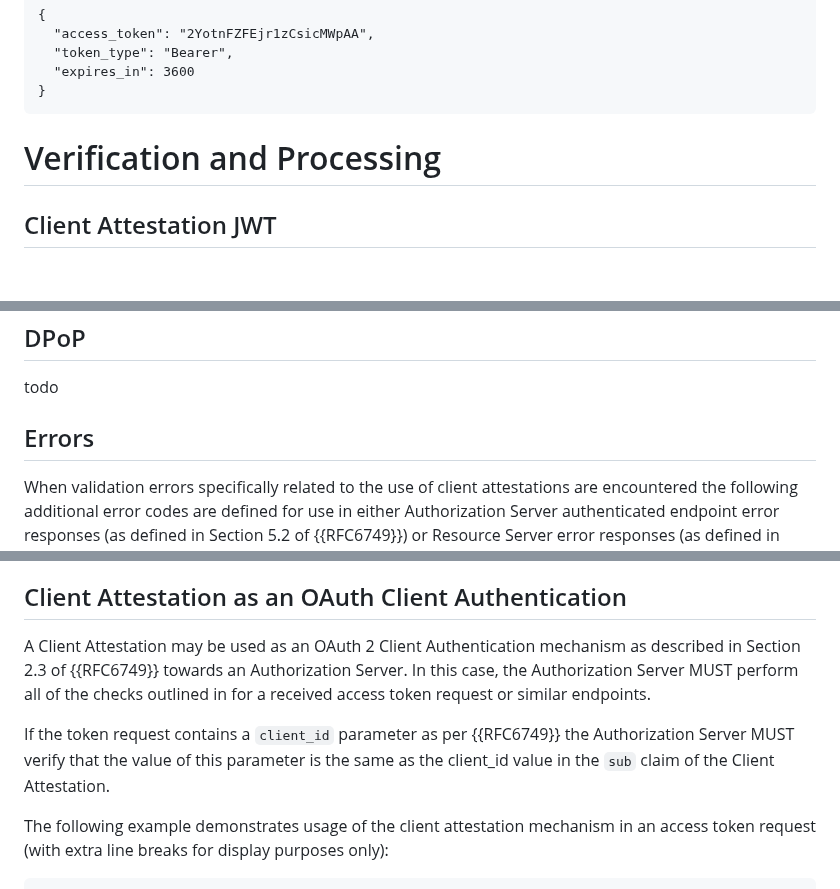
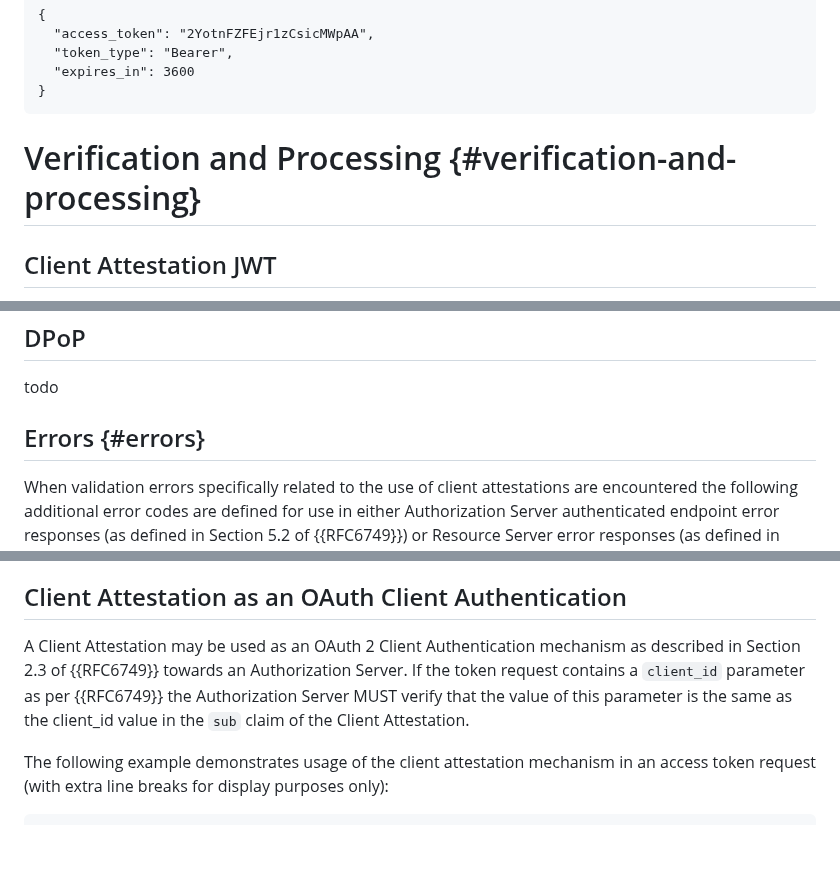
Before and after one commit to oauth-wg/draft-ietf-oauth-attestation-based-client-auth, a Markdown page: draft-ietf-oauth-attestation-based-client-auth.md, 3 parts joined by grey strips. Rendered like a GitHub page; blank space fills up the shorter version.

```diff
--- a/draft-ietf-oauth-attestation-based-client-auth.md
+++ b/draft-ietf-oauth-attestation-based-client-auth.md
@@ -364,7 +364,7 @@ OAuth-Client-Attestation-Challenge: AYjcyMzY3ZDhiNmJkNTZ
 }
 ~~~
 
-# Verification and Processing
+# Verification and Processing {#verification-and-processing}
 
 ## Client Attestation JWT
 
@@ -393,7 +393,7 @@ To validate a Client Attestation, the receiving server MUST ensure the following
 
 todo
 
-## Errors
+## Errors {#errors}
 
 When validation errors specifically related to the use of client attestations are encountered the following additional error codes are defined for use in either Authorization Server authenticated endpoint error responses (as defined in Section 5.2 of {{RFC6749}}) or Resource Server error responses (as defined in Section 3 of {{RFC6750}}).
 
@@ -405,9 +405,7 @@ In the event of errors due to situations not described above, Authorization and
 
 ## Client Attestation as an OAuth Client Authentication
 
-A Client Attestation may be used as an OAuth 2 Client Authentication mechanism as described in Section 2.3 of {{RFC6749}} towards an Authorization Server. In this case, the Authorization Server MUST perform all of the checks outlined in [](#checking-http-requests-with-client-attestations) for a received access token request or similar endpoints.
-
-If the token request contains a `client_id` parameter as per {{RFC6749}} the Authorization Server MUST verify that the value of this parameter is the same as the client_id value in the `sub` claim of the Client Attestation.
+A Client Attestation may be used as an OAuth 2 Client Authentication mechanism as described in Section 2.3 of {{RFC6749}} towards an Authorization Server.  If the token request contains a `client_id` parameter as per {{RFC6749}} the Authorization Server MUST verify that the value of this parameter is the same as the client_id value in the `sub` claim of the Client Attestation.
 
 The following example demonstrates usage of the client attestation mechanism in an access token request (with extra line breaks for display purposes only):
 
```
Also changed, not shown: other parts of draft-ietf-oauth-attestation-based-client-auth.md (+5 -5 lines).
